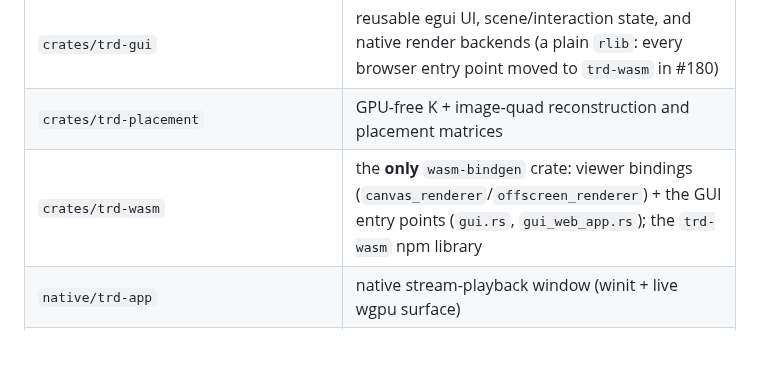
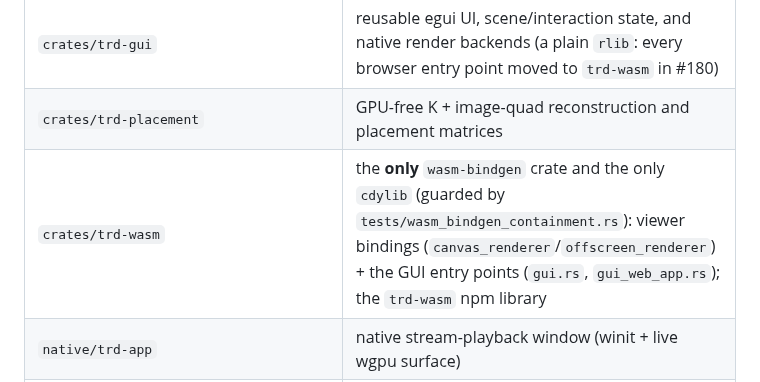
Before and after one commit to xiaoyxue/trd, a Markdown page: docs/architecture.md, the part around the change. Drawn GitHub-style; blank space fills up the shorter version.

Commit message:
docs(architecture): name the containment guard on the trd-wasm row
The crate table already says trd-wasm is the only wasm-bindgen crate; say it
is also the only cdylib, and point at the test that now enforces both, so the
claim in the table is tied to the guard that keeps it true.

```diff
--- a/docs/architecture.md
+++ b/docs/architecture.md
@@ -191,7 +191,7 @@ Each is a *thin shell* that only supplies a render target and calls the core:
 | `crates/trd-cli` | headless CLI: Arrow stream in → Arrow image out |
 | `crates/trd-gui` | reusable egui UI, scene/interaction state, and native render backends (a plain `rlib`: every browser entry point moved to `trd-wasm` in #180) |
 | `crates/trd-placement` | GPU-free K + image-quad reconstruction and placement matrices |
-| `crates/trd-wasm` | the **only** `wasm-bindgen` crate: viewer bindings (`canvas_renderer`/`offscreen_renderer`) + the GUI entry points (`gui.rs`, `gui_web_app.rs`); the `trd-wasm` npm library |
+| `crates/trd-wasm` | the **only** `wasm-bindgen` crate and the only `cdylib` (guarded by `tests/wasm_bindgen_containment.rs`): viewer bindings (`canvas_renderer`/`offscreen_renderer`) + the GUI entry points (`gui.rs`, `gui_web_app.rs`); the `trd-wasm` npm library |
 | `native/trd-app` | native stream-playback window (winit + live wgpu surface) |
 | `native/trd-gui-app` | native eframe shell around the reusable `trd-gui` library |
 | `native/trd-gui-video-editing` | native ffmpeg-backed video timeline/player shell |
```
